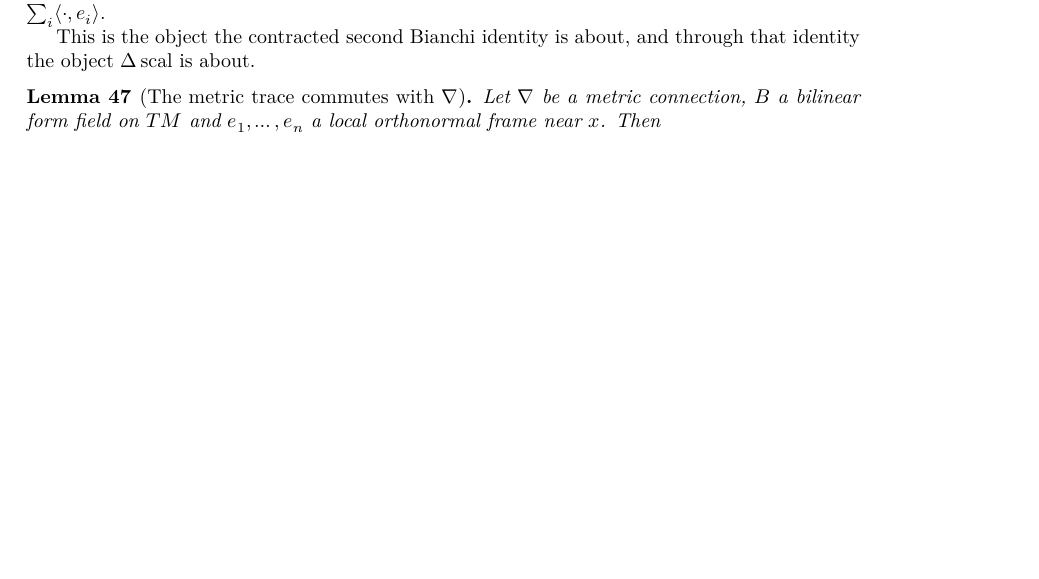
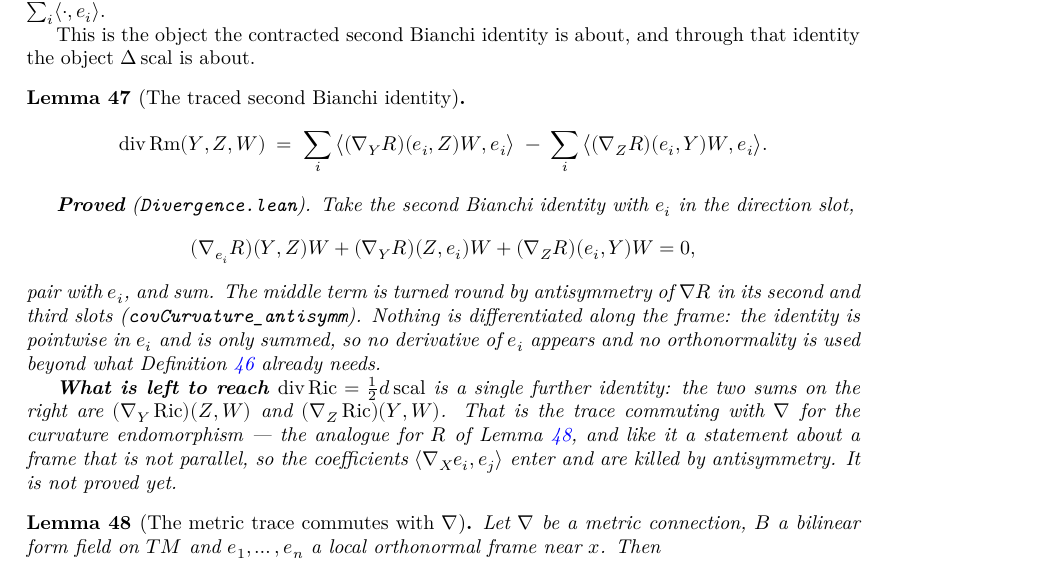
Before and after one commit to korbonits/ricci-flow-blueprint, a LaTeX thesis (blueprint/src/print.tex, which reads blueprint/src/content.tex): part of page 19 of 34 before the commit and part of page 19 of 35 after it, cut so that both start at the same text, the shorter picture padded with empty space. Compiled offline with XeLaTeX.

Commit message:
The traced second Bianchi identity
`divCurvature_eq_sub_sum`: pairing the second Bianchi identity with a
frame vector and summing gives

    div Rm(Y,Z,W) = ∑ᵢ⟪(∇_Y Rm)(eᵢ,Z)W, eᵢ⟫ − ∑ᵢ⟪(∇_Z Rm)(eᵢ,Y)W, eᵢ⟫.

Take `bianchi_second` with `eᵢ` in the direction slot, pair with `eᵢ`,
and turn the middle term round with `covCurvature_antisymm`. No
derivative of the frame appears — the identity is pointwise in `eᵢ` and
is only summed — so no orthonormality is used beyond what `divCurvature`
already needs.

What remains before `div Ric = ½ d scal` is one further identity: the two
sums on the right are `(∇_Y Ric)(Z,W)` and `(∇_Z Ric)(Y,W)`, i.e. the
trace commuting with `∇` for the curvature endomorphism. That is the
analogue for `Rm` of `TraceCov.lean`'s metric-trace lemma, and like it a
statement about a frame that is not parallel, so the coefficients
`⟪∇_X eᵢ, eⱼ⟫` enter and have to be killed by antisymmetry.

Verified: `lake build` clean (0 errors, 0 warnings),
`scripts/check_axioms.py` 128 declarations all standard, blueprint PDF
builds with no errors, no missing characters, no undefined controls.

Co-Authored-By: Claude Opus 5 <noreply@anthropic.com>
Claude-Session: https://claude.ai/code/session_012GvuZri6X3r72vYY4icUjj

```diff
--- a/blueprint/src/content.tex
+++ b/blueprint/src/content.tex
@@ -1188,6 +1188,38 @@ target actually requires.
   This is the object the contracted second Bianchi identity is about, and
   through that identity the object $\Delta \scal$ is about.
 \end{definition}
+
+\begin{lemma}[The traced second Bianchi identity]
+  \label{lem:traced-bianchi}
+  \lean{CovariantDerivative.divCurvature_eq_sub_sum}
+  \leanok
+  \uses{def:div-curvature, lem:bianchi-second}
+  \[
+    \operatorname{div}\Rm(Y,Z,W)
+      \;=\; \sum_i \big\langle (\nab_Y\Riem)(e_i,Z)W, e_i\big\rangle
+          \;-\; \sum_i \big\langle (\nab_Z\Riem)(e_i,Y)W, e_i\big\rangle .
+  \]
+
+  \textbf{Proved} (\texttt{Divergence.lean}). Take the second Bianchi identity
+  with $e_i$ in the direction slot,
+  \[
+    (\nab_{e_i}\Riem)(Y,Z)W + (\nab_Y\Riem)(Z,e_i)W + (\nab_Z\Riem)(e_i,Y)W = 0,
+  \]
+  pair with $e_i$, and sum. The middle term is turned round by antisymmetry of
+  $\nab\Riem$ in its second and third slots
+  (\texttt{covCurvature\_antisymm}). Nothing is differentiated along the frame:
+  the identity is pointwise in $e_i$ and is only summed, so no derivative of
+  $e_i$ appears and no orthonormality is used beyond what
+  Definition \ref{def:div-curvature} already needs.
+
+  \textbf{What is left to reach $\operatorname{div}\Ric = \tfrac12 d\scal$} is a
+  single further identity: the two sums on the right are $(\nab_Y\Ric)(Z,W)$ and
+  $(\nab_Z\Ric)(Y,W)$. That is the trace commuting with $\nab$ for the curvature
+  endomorphism --- the analogue for $\Riem$ of Lemma
+  \ref{lem:metric-trace-cov}, and like it a statement about a frame that is not
+  parallel, so the coefficients $\langle \nab_X e_i, e_j\rangle$ enter and are
+  killed by antisymmetry. It is not proved yet.
+\end{lemma}
 
 \begin{lemma}[The metric trace commutes with $\nab$]
   \label{lem:metric-trace-cov}
```
Also changed, not shown: CLAUDE.md (+1 -1 lines), 1 other file.
